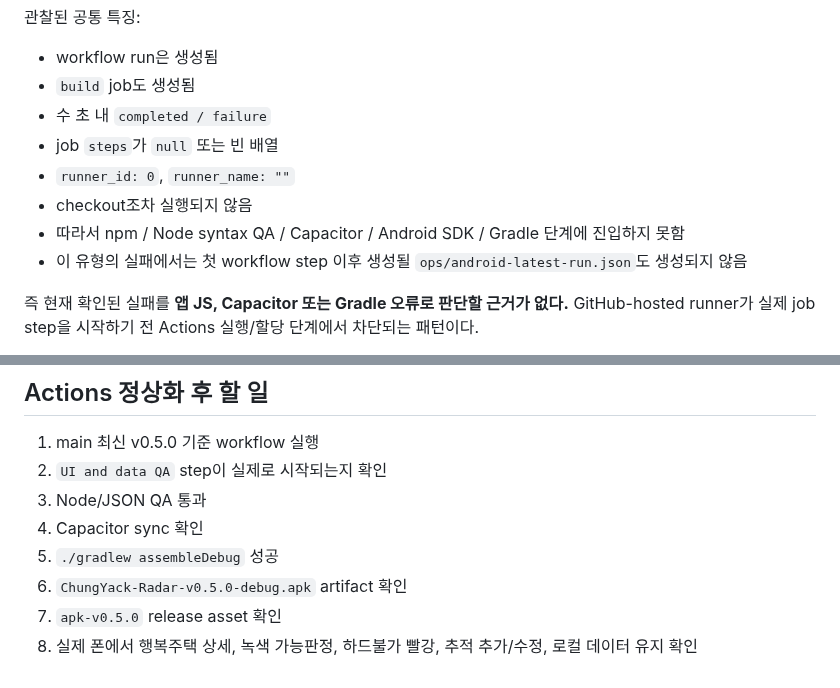
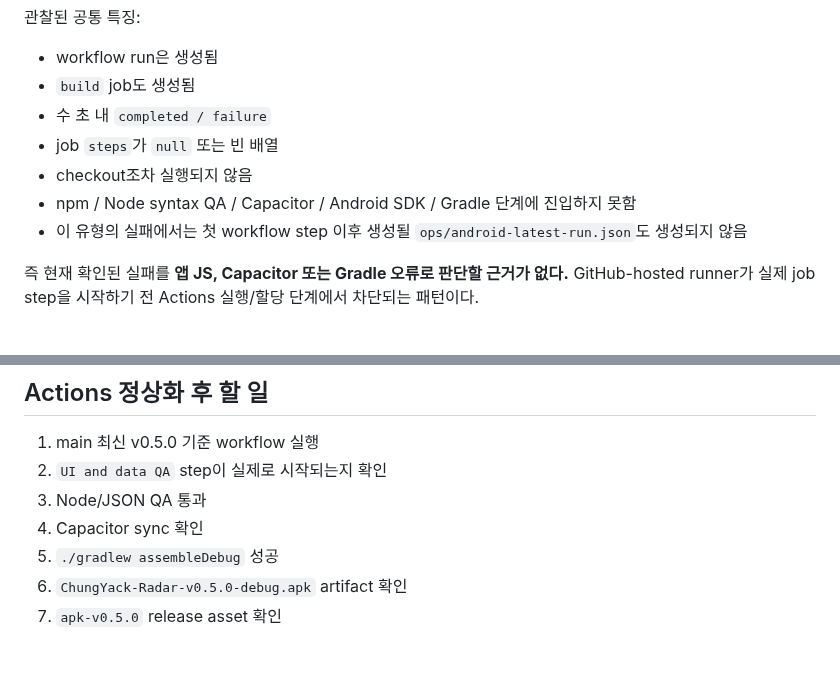
Before and after one commit to kimjae134679/ChungYack, a Markdown page: ops/ANDROID_BUILD_BLOCKER.md, 2 parts joined by grey strips. GitHub-like rendering.

```diff
--- a/ops/ANDROID_BUILD_BLOCKER.md
+++ b/ops/ANDROID_BUILD_BLOCKER.md
@@ -12,9 +12,8 @@
 - `build` job도 생성됨
 - 수 초 내 `completed / failure`
 - job `steps`가 `null` 또는 빈 배열
-- `runner_id: 0`, `runner_name: ""`
 - checkout조차 실행되지 않음
-- 따라서 npm / Node syntax QA / Capacitor / Android SDK / Gradle 단계에 진입하지 못함
+- npm / Node syntax QA / Capacitor / Android SDK / Gradle 단계에 진입하지 못함
 - 이 유형의 실패에서는 첫 workflow step 이후 생성될 `ops/android-latest-run.json`도 생성되지 않음
 
 즉 현재 확인된 실패를 **앱 JS, Capacitor 또는 Gradle 오류로 판단할 근거가 없다.** GitHub-hosted runner가 실제 job step을 시작하기 전 Actions 실행/할당 단계에서 차단되는 패턴이다.
@@ -118,4 +126,3 @@ runner가 실제 시작되면 다음을 검사하도록 구성됨:
 5. `./gradlew assembleDebug` 성공
 6. `ChungYack-Radar-v0.5.0-debug.apk` artifact 확인
 7. `apk-v0.5.0` release asset 확인
-8. 실제 폰에서 행복주택 상세, 녹색 가능판정, 하드불가 빨강, 추적 추가/수정, 로컬 데이터 유지 확인
```
Also changed, not shown: other parts of ops/ANDROID_BUILD_BLOCKER.md (+20 -11 lines).
